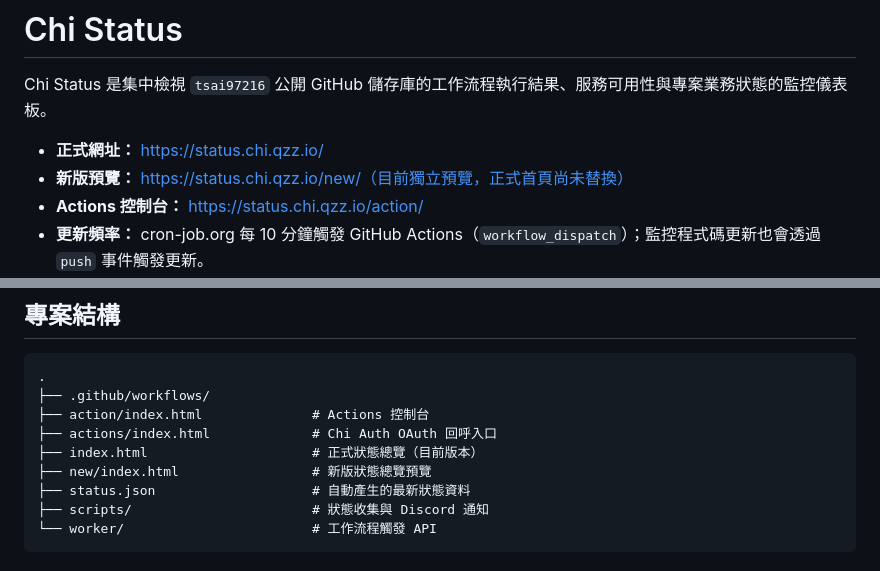
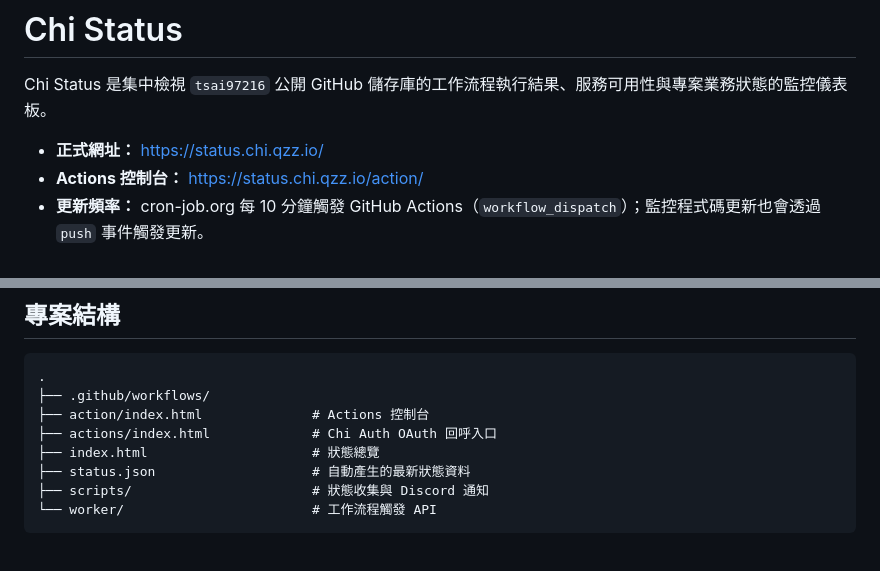
Before and after one commit to 47tsai/status, a Markdown page: README.md, 2 parts joined by grey strips. GitHub-like rendering.

Commit message:
revert: remove obsolete dashboard preview documentation

```diff
--- a/README.md
+++ b/README.md
@@ -3,7 +3,6 @@
 Chi Status 是集中檢視 `tsai97216` 公開 GitHub 儲存庫的工作流程執行結果、服務可用性與專案業務狀態的監控儀表板。
 
 - **正式網址：** https://status.chi.qzz.io/
-- **新版預覽：** https://status.chi.qzz.io/new/（目前獨立預覽，正式首頁尚未替換）
 - **Actions 控制台：** https://status.chi.qzz.io/action/
 - **更新頻率：** cron-job.org 每 10 分鐘觸發 GitHub Actions（`workflow_dispatch`）；監控程式碼更新也會透過 `push` 事件觸發更新。
 - **架構：** GitHub Actions 收集狀態並產生 `status.json`，再由 GitHub Pages 發佈靜態儀表板。每輪成功收集都會更新資料時間戳與探測結果，因此目前每輪也會重新部署儀表板；不能單純因為沒有專案狀態翻轉就跳過部署，否則頁面會顯示過期的更新時間或探測數據。
@@ -34,8 +33,7 @@ Chi Status 是集中檢視 `tsai97216` 公開 GitHub 儲存庫的工作流程執
 ├── .github/workflows/
 ├── action/index.html              # Actions 控制台
 ├── actions/index.html             # Chi Auth OAuth 回呼入口
-├── index.html                     # 正式狀態總覽（目前版本）
-├── new/index.html                 # 新版狀態總覽預覽
+├── index.html                     # 狀態總覽
 ├── status.json                    # 自動產生的最新狀態資料
 ├── scripts/                       # 狀態收集與 Discord 通知
 └── worker/                        # 工作流程觸發 API
```
